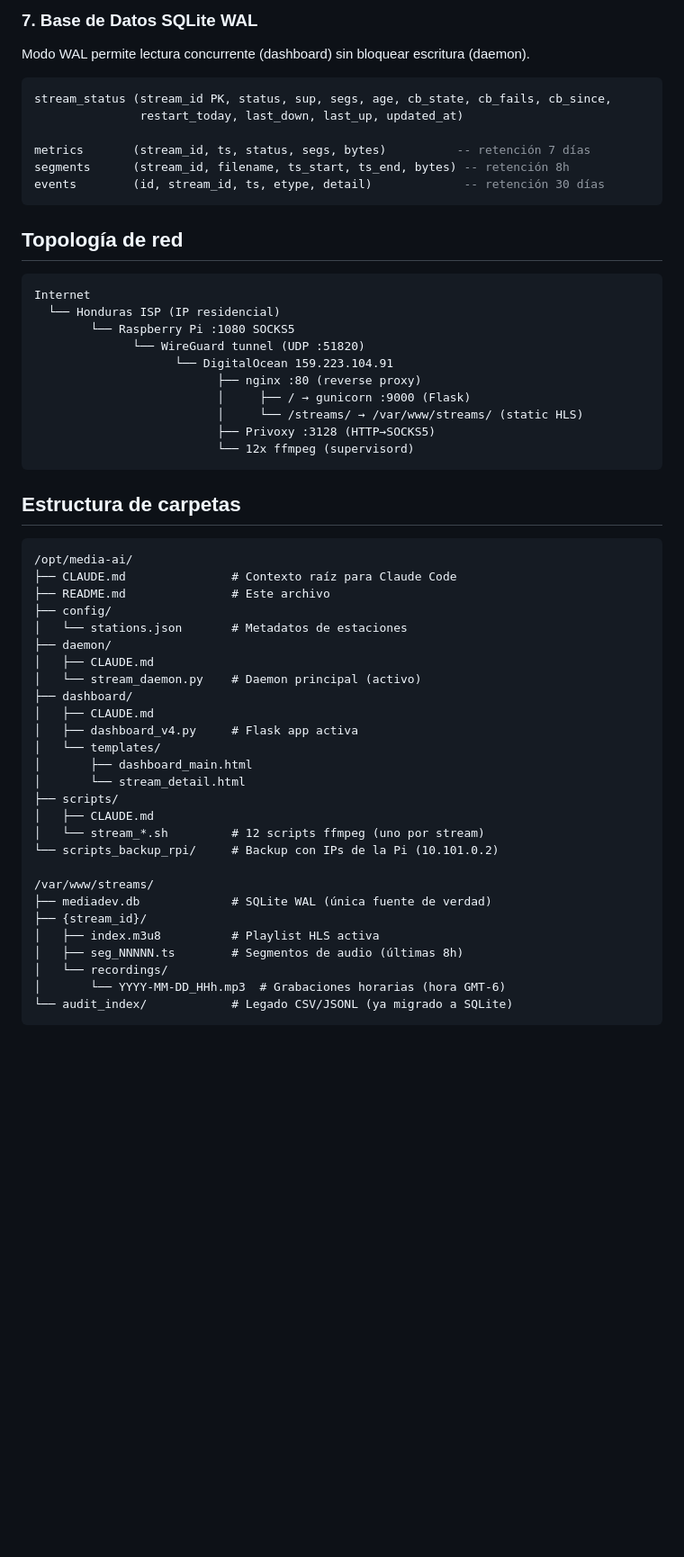
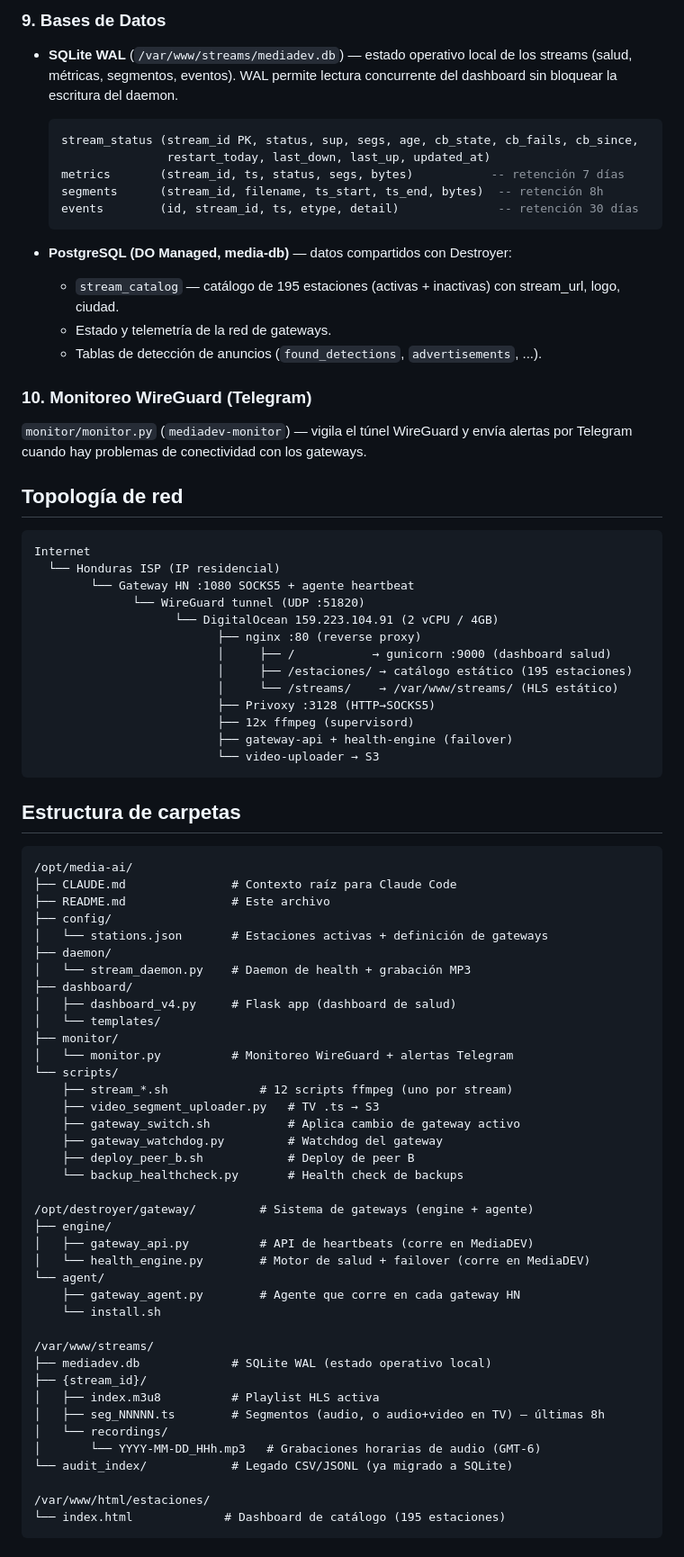
Before and after one commit to gchiham/MediaDEV-Honduras, a Markdown page: README.md, the part around one of its changes. Shown at 90% size. Rendered like a GitHub page; blank space fills up the shorter version.

````diff
--- a/README.md
+++ b/README.md
@@ -73,29 +117,42 @@ Tiempo de respuesta: ~30ms dashboard principal, ~50ms detalle de stream.
 
-### 7. Base de Datos SQLite WAL
-Modo WAL permite lectura concurrente (dashboard) sin bloquear escritura (daemon).
+### 9. Bases de Datos
+- **SQLite WAL** (`/var/www/streams/mediadev.db`) — estado operativo local de los streams
+  (salud, métricas, segmentos, eventos). WAL permite lectura concurrente del dashboard sin
+  bloquear la escritura del daemon.
 
-```sql
-stream_status (stream_id PK, status, sup, segs, age, cb_state, cb_fails, cb_since,
-               restart_today, last_down, last_up, updated_at)
+  ```sql
+  stream_status (stream_id PK, status, sup, segs, age, cb_state, cb_fails, cb_since,
+                 restart_today, last_down, last_up, updated_at)
+  metrics       (stream_id, ts, status, segs, bytes)           -- retención 7 días
+  segments      (stream_id, filename, ts_start, ts_end, bytes)  -- retención 8h
+  events        (id, stream_id, ts, etype, detail)              -- retención 30 días
+  ```
 
-metrics       (stream_id, ts, status, segs, bytes)          -- retención 7 días
-segments      (stream_id, filename, ts_start, ts_end, bytes) -- retención 8h
-events        (id, stream_id, ts, etype, detail)             -- retención 30 días
-```
+- **PostgreSQL (DO Managed, media-db)** — datos compartidos con Destroyer:
+  - `stream_catalog` — catálogo de 195 estaciones (activas + inactivas) con stream_url, logo, ciudad.
+  - Estado y telemetría de la red de gateways.
+  - Tablas de detección de anuncios (`found_detections`, `advertisements`, ...).
+
+### 10. Monitoreo WireGuard (Telegram)
+`monitor/monitor.py` (`mediadev-monitor`) — vigila el túnel WireGuard y envía alertas por
+Telegram cuando hay problemas de conectividad con los gateways.
 
 ## Topología de red
 
 ```
 Internet
   └── Honduras ISP (IP residencial)
-        └── Raspberry Pi :1080 SOCKS5
+        └── Gateway HN :1080 SOCKS5 + agente heartbeat
               └── WireGuard tunnel (UDP :51820)
-                    └── DigitalOcean 159.223.104.91
+                    └── DigitalOcean 159.223.104.91 (2 vCPU / 4GB)
                           ├── nginx :80 (reverse proxy)
-                          │     ├── / → gunicorn :9000 (Flask)
-                          │     └── /streams/ → /var/www/streams/ (static HLS)
+                          │     ├── /           → gunicorn :9000 (dashboard salud)
+                          │     ├── /estaciones/ → catálogo estático (195 estaciones)
+                          │     └── /streams/    → /var/www/streams/ (HLS estático)
                           ├── Privoxy :3128 (HTTP→SOCKS5)
-                          └── 12x ffmpeg (supervisord)
+                          ├── 12x ffmpeg (supervisord)
+                          ├── gateway-api + health-engine (failover)
+                          └── video-uploader → S3
 ```
 
 ## Estructura de carpetas
@@ -105,27 +162,39 @@ Internet
 ├── CLAUDE.md               # Contexto raíz para Claude Code
 ├── README.md               # Este archivo
 ├── config/
-│   └── stations.json       # Metadatos de estaciones
+│   └── stations.json       # Estaciones activas + definición de gateways
 ├── daemon/
-│   ├── CLAUDE.md
-│   └── stream_daemon.py    # Daemon principal (activo)
+│   └── stream_daemon.py    # Daemon de health + grabación MP3
 ├── dashboard/
-│   ├── CLAUDE.md
-│   ├── dashboard_v4.py     # Flask app activa
+│   ├── dashboard_v4.py     # Flask app (dashboard de salud)
 │   └── templates/
-│       ├── dashboard_main.html
-│       └── stream_detail.html
-├── scripts/
-│   ├── CLAUDE.md
-│   └── stream_*.sh         # 12 scripts ffmpeg (uno por stream)
-└── scripts_backup_rpi/     # Backup con IPs de la Pi (10.101.0.2)
+├── monitor/
+│   └── monitor.py          # Monitoreo WireGuard + alertas Telegram
+└── scripts/
+    ├── stream_*.sh             # 12 scripts ffmpeg (uno por stream)
+    ├── video_segment_uploader.py   # TV .ts → S3
+    ├── gateway_switch.sh           # Aplica cambio de gateway activo
+    ├── gateway_watchdog.py         # Watchdog del gateway
+    ├── deploy_peer_b.sh            # Deploy de peer B
+    └── backup_healthcheck.py       # Health check de backups
+
+/opt/destroyer/gateway/         # Sistema de gateways (engine + agente)
+├── engine/
+│   ├── gateway_api.py          # API de heartbeats (corre en MediaDEV)
+│   └── health_engine.py        # Motor de salud + failover (corre en MediaDEV)
+└── agent/
+    ├── gateway_agent.py        # Agente que corre en cada gateway HN
+    └── install.sh
 
 /var/www/streams/
-├── mediadev.db             # SQLite WAL (única fuente de verdad)
+├── mediadev.db             # SQLite WAL (estado operativo local)
 ├── {stream_id}/
 │   ├── index.m3u8          # Playlist HLS activa
-│   ├── seg_NNNNN.ts        # Segmentos de audio (últimas 8h)
+│   ├── seg_NNNNN.ts        # Segmentos (audio, o audio+video en TV) — últimas 8h
 │   └── recordings/
-│       └── YYYY-MM-DD_HHh.mp3  # Grabaciones horarias (hora GMT-6)
+│       └── YYYY-MM-DD_HHh.mp3   # Grabaciones horarias de audio (GMT-6)
 └── audit_index/            # Legado CSV/JSONL (ya migrado a SQLite)
+
+/var/www/html/estaciones/
+└── index.html             # Dashboard de catálogo (195 estaciones)
 ```
````
Also changed, not shown: other parts of README.md (+148 -87 lines).
